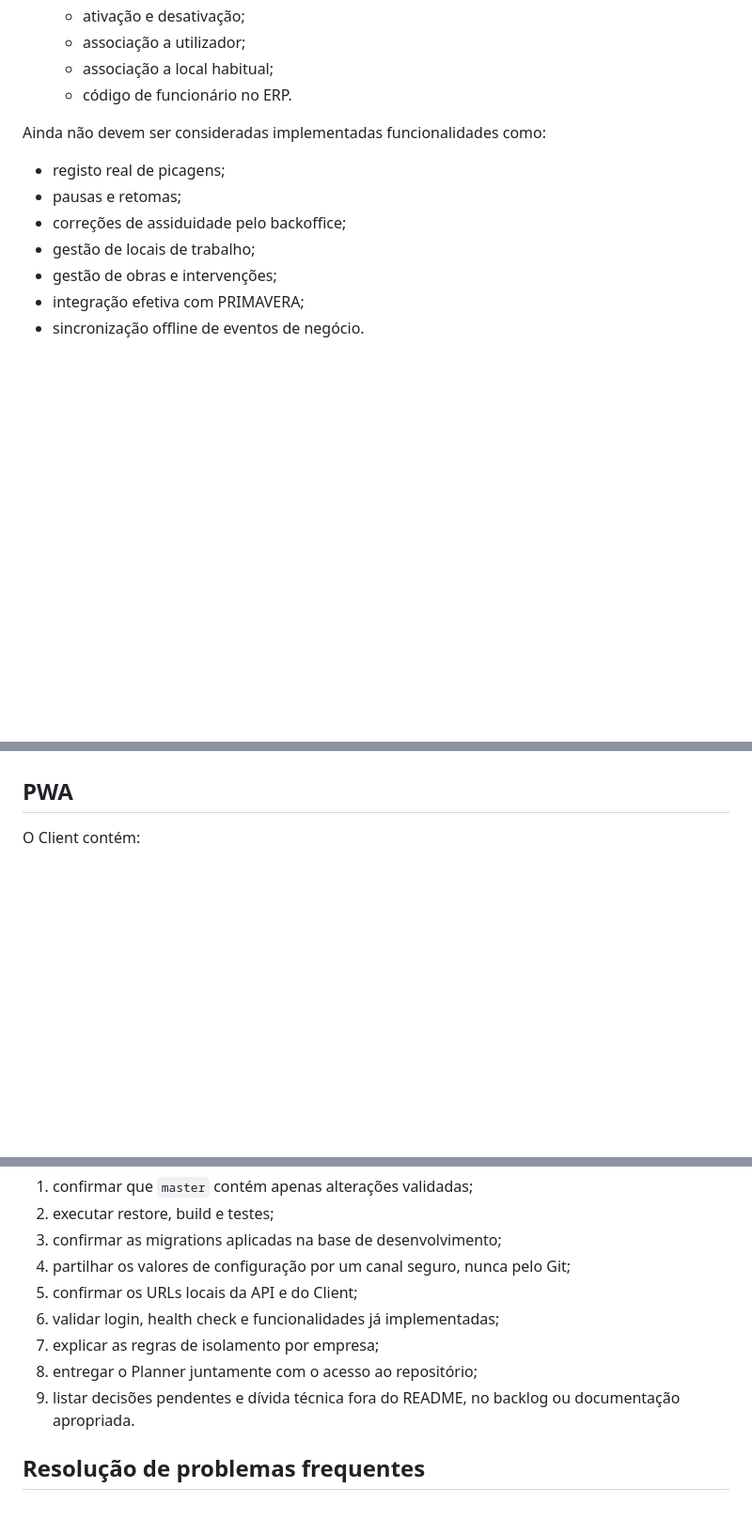
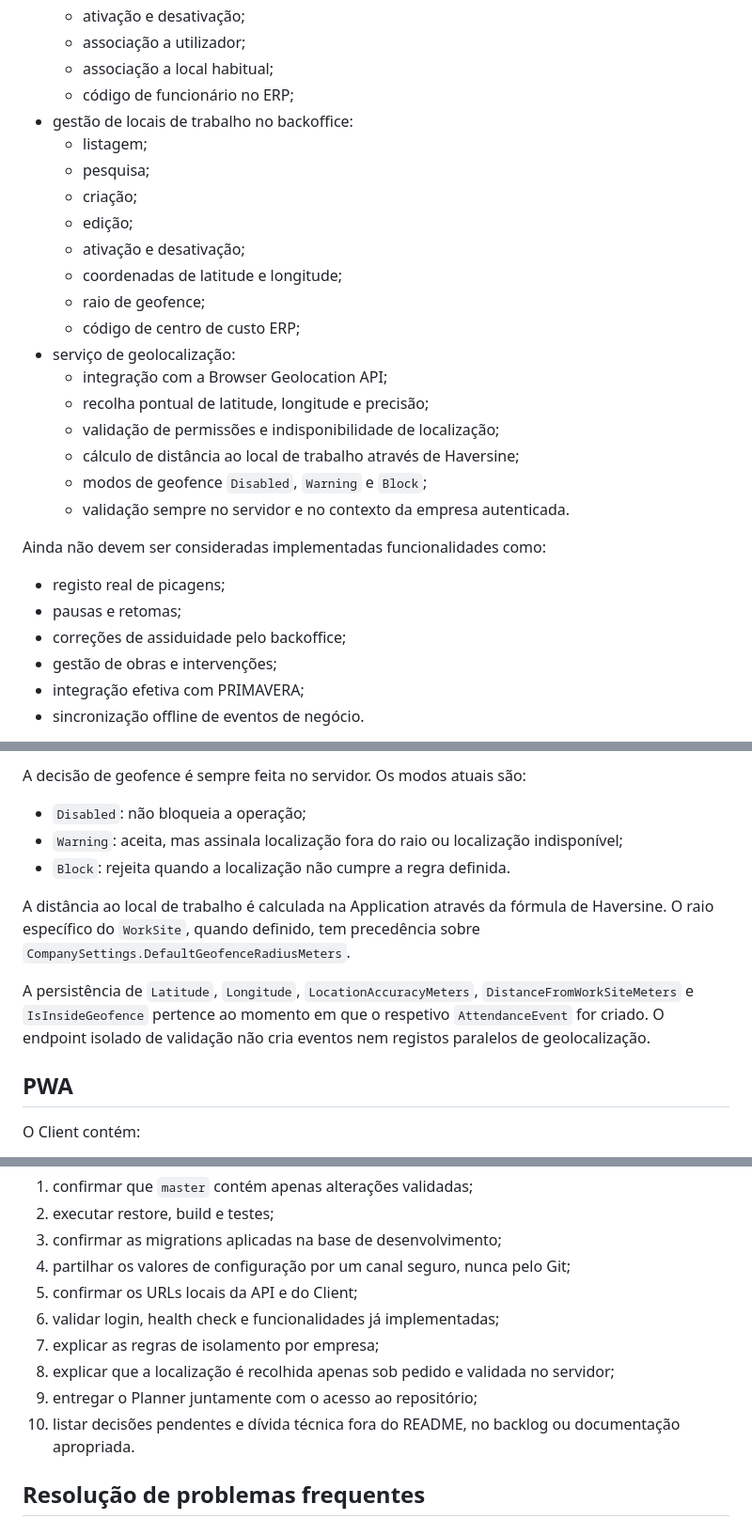
Before and after one commit to miriams06/Smartfield, a Markdown page: README.md, 3 parts joined by grey strips. Shown at 94% size. Rendered like a GitHub page; blank space fills up the shorter version.

```diff
--- a/README.md
+++ b/README.md
@@ -31,14 +31,29 @@ A solução já inclui:
   - ativação e desativação;
   - associação a utilizador;
   - associação a local habitual;
-  - código de funcionário no ERP.
+  - código de funcionário no ERP;
+- gestão de locais de trabalho no backoffice:
+  - listagem;
+  - pesquisa;
+  - criação;
+  - edição;
+  - ativação e desativação;
+  - coordenadas de latitude e longitude;
+  - raio de geofence;
+  - código de centro de custo ERP;
+- serviço de geolocalização:
+  - integração com a Browser Geolocation API;
+  - recolha pontual de latitude, longitude e precisão;
+  - validação de permissões e indisponibilidade de localização;
+  - cálculo de distância ao local de trabalho através de Haversine;
+  - modos de geofence `Disabled`, `Warning` e `Block`;
+  - validação sempre no servidor e no contexto da empresa autenticada.
 
 Ainda não devem ser consideradas implementadas funcionalidades como:
 
 - registo real de picagens;
 - pausas e retomas;
 - correções de assiduidade pelo backoffice;
-- gestão de locais de trabalho;
 - gestão de obras e intervenções;
 - integração efetiva com PRIMAVERA;
 - sincronização offline de eventos de negócio.
@@ -271,3 +353,12 @@ A API nunca recebe `CompanyId` do Client para decidir a empresa. O contexto da e
+A decisão de geofence é sempre feita no servidor. Os modos atuais são:
+
+- `Disabled`: não bloqueia a operação;
+- `Warning`: aceita, mas assinala localização fora do raio ou localização indisponível;
+- `Block`: rejeita quando a localização não cumpre a regra definida.
+
+A distância ao local de trabalho é calculada na Application através da fórmula de Haversine. O raio específico do `WorkSite`, quando definido, tem precedência sobre `CompanySettings.DefaultGeofenceRadiusMeters`.
+
+A persistência de `Latitude`, `Longitude`, `LocationAccuracyMeters`, `DistanceFromWorkSiteMeters` e `IsInsideGeofence` pertence ao momento em que o respetivo `AttendanceEvent` for criado. O endpoint isolado de validação não cria eventos nem registos paralelos de geolocalização.
 
 ## PWA
 
@@ -404,8 +495,9 @@ Antes da passagem do projeto:
 5. confirmar os URLs locais da API e do Client;
 6. validar login, health check e funcionalidades já implementadas;
 7. explicar as regras de isolamento por empresa;
-8. entregar o Planner juntamente com o acesso ao repositório;
-9. listar decisões pendentes e dívida técnica fora do README, no backlog ou documentação apropriada.
+8. explicar que a localização é recolhida apenas sob pedido e validada no servidor;
+9. entregar o Planner juntamente com o acesso ao repositório;
+10. listar decisões pendentes e dívida técnica fora do README, no backlog ou documentação apropriada.
 
 ## Resolução de problemas frequentes
 
```
Also changed, not shown: other parts of README.md (+76 -1 lines).
